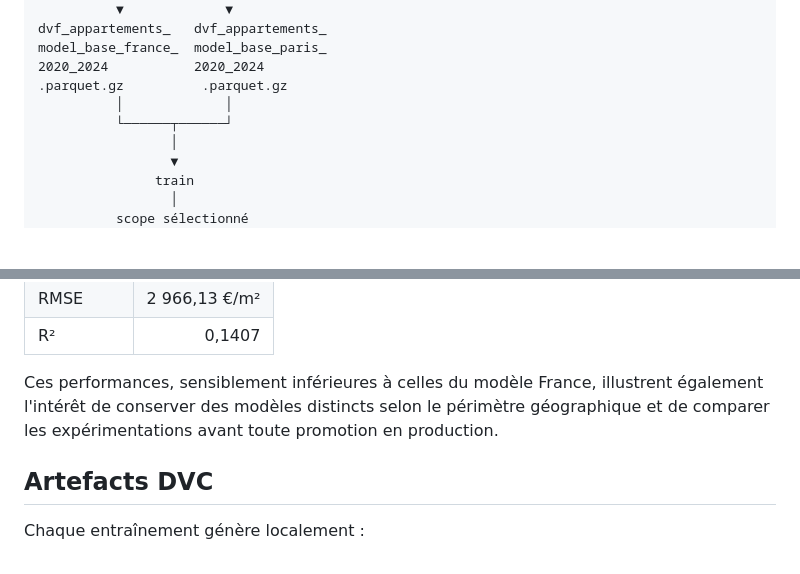
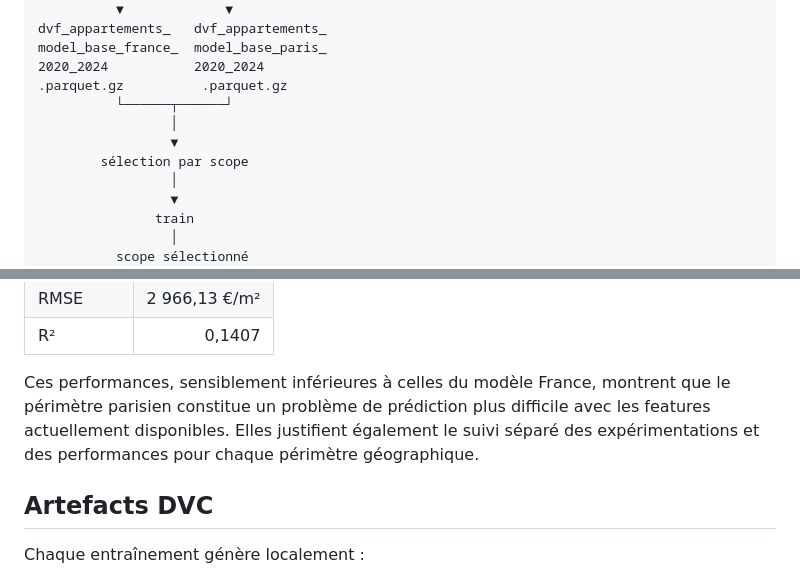
Before and after one commit to standemdem/compagnon-immobilier-mlops, a Markdown page: README.md, 2 parts joined by grey strips. GitHub-like rendering; blank space fills up the shorter version.

```diff
--- a/README.md
+++ b/README.md
@@ -290,8 +292,10 @@ dvf_appartements_   dvf_appartements_
 model_base_france_  model_base_paris_
 2020_2024           2020_2024
 .parquet.gz          .parquet.gz
-          │             │
           └──────┬──────┘
+                 │
+                 ▼
+        sélection par scope
                  │
                  ▼
                train
@@ -446,9 +450,10 @@ Performances sur le jeu de test 2024 :
 | R² | 0,1407 |
 
 Ces performances, sensiblement inférieures à celles du modèle France,
-illustrent également l'intérêt de conserver des modèles distincts selon
-le périmètre géographique et de comparer les expérimentations avant toute
-promotion en production.
+montrent que le périmètre parisien constitue un problème de prédiction
+plus difficile avec les features actuellement disponibles. Elles justifient
+également le suivi séparé des expérimentations et des performances pour
+chaque périmètre géographique.
 
 ## Artefacts DVC
 
```
Also changed, not shown: other parts of README.md (+13 -11 lines).
